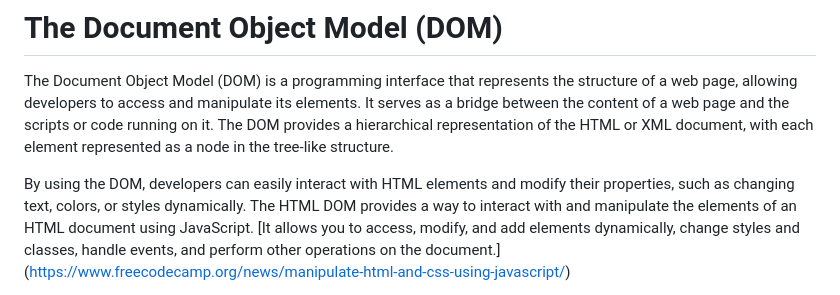
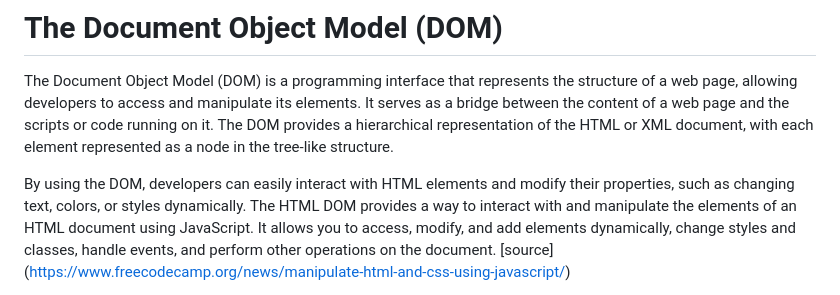
Before and after one commit to Volatar/Group7-repo-projects, a Markdown page: Selenium Lab/Lab Documentation/2 The Document Object Model.md, the part around one of its changes. GitHub-like rendering.

```diff
--- a/Selenium Lab/Lab Documentation/2 The Document Object Model.md
+++ b/Selenium Lab/Lab Documentation/2 The Document Object Model.md
@@ -5,7 +5,7 @@ The DOM provides a hierarchical representation of the HTML or XML document, with
 
 By using the DOM, developers can easily interact with HTML elements and modify their properties, such as changing text, colors, or styles dynamically.
 The HTML DOM provides a way to interact with and manipulate the elements of an HTML document using JavaScript.
-[It allows you to access, modify, and add elements dynamically, change styles and classes, handle events, and perform other operations on the document.]
+It allows you to access, modify, and add elements dynamically, change styles and classes, handle events, and perform other operations on the document. [source]
 (https://www.freecodecamp.org/news/manipulate-html-and-css-using-javascript/)
 
 The DOM also enables the creation of new elements, To create a new element, we can use document.createElement() with the argument of element, which is the element name.
```
Also changed, not shown: other parts of Selenium Lab/Lab Documentation/2 The Document Object Model.md (+2 -4 lines).
